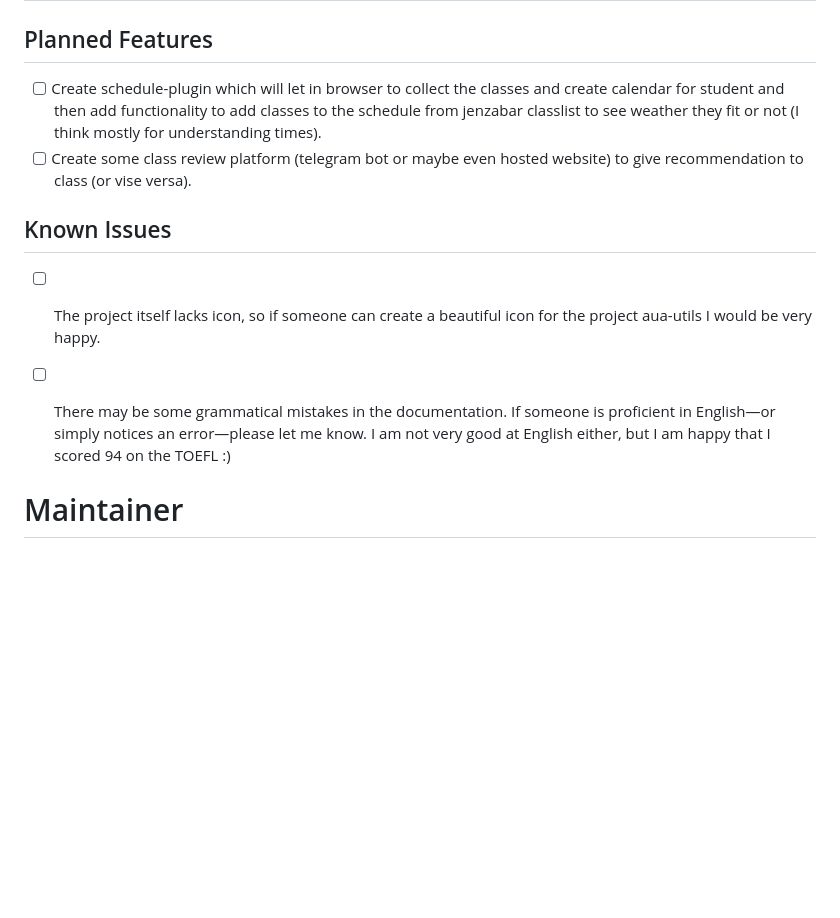
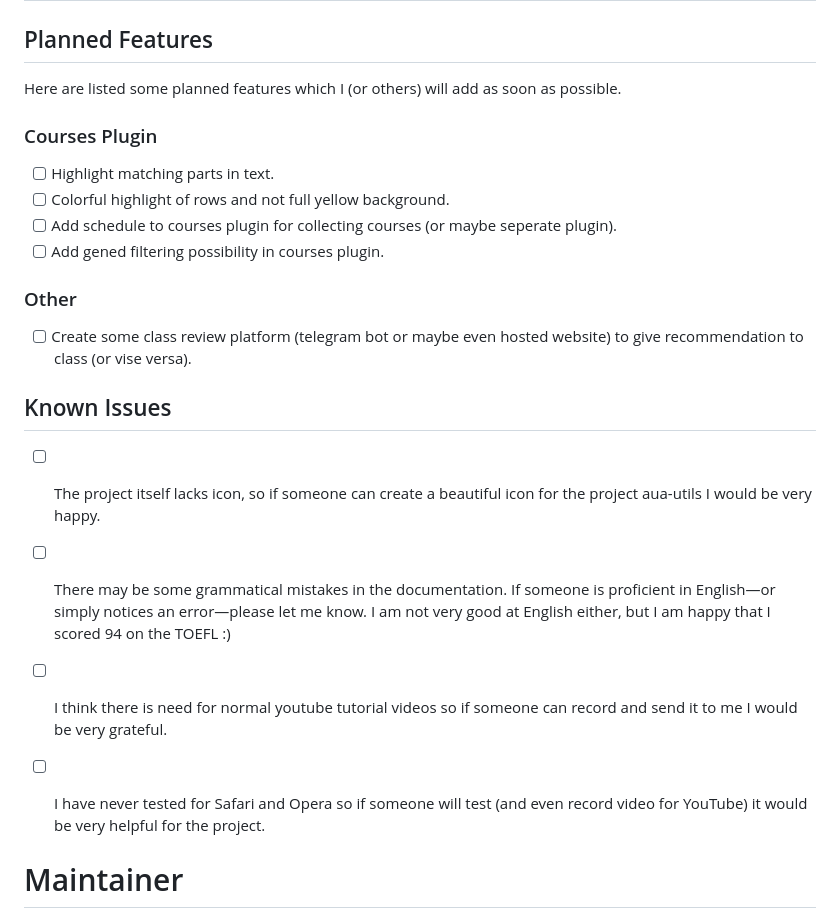
Before and after one commit to rezocrypt/aua-utils, a Markdown page: CONTRIBUTING.md, the part around the change. Drawn GitHub-style; blank space fills up the shorter version.

Commit message:
Added some new ideas in CONTRIBUTING.md

```diff
--- a/CONTRIBUTING.md
+++ b/CONTRIBUTING.md
@@ -333,12 +333,25 @@ This works also for **Safari**. Do not forget to run [Build](#build) before doin
 # Roadmap
 
 ## Planned Features
-- [ ] Create schedule-plugin which will let in browser to collect the classes and create calendar for student and then add functionality to add classes to the schedule from jenzabar classlist to see weather they fit or not (I think mostly for understanding times).
+
+Here are listed some planned features which I (or others) will add as soon as possible.
+
+### Courses Plugin
+
+- [ ] Highlight matching parts in text.
+- [ ] Colorful highlight of rows and not full yellow background.
+- [ ] Add schedule to courses plugin for collecting courses (or maybe seperate plugin).
+- [ ] Add gened filtering possibility in courses plugin.
+
+### Other
+
 - [ ] Create some class review platform (telegram bot or maybe even hosted website) to give recommendation to class (or vise versa).
 
 ## Known Issues
 - [ ] The project itself lacks icon, so if someone can create a beautiful icon for the project aua-utils I would be very happy.
 - [ ] There may be some grammatical mistakes in the documentation. If someone is proficient in English—or simply notices an error—please let me know. I am not very good at English either, but I am happy that I scored 94 on the TOEFL :)
+- [ ] I think there is need for normal youtube tutorial videos so if someone can record and send it to me I would be very grateful.
+- [ ] I have never tested for Safari and Opera so if someone will test (and even record video for YouTube) it would be very helpful for the project.
 
 
 
```
